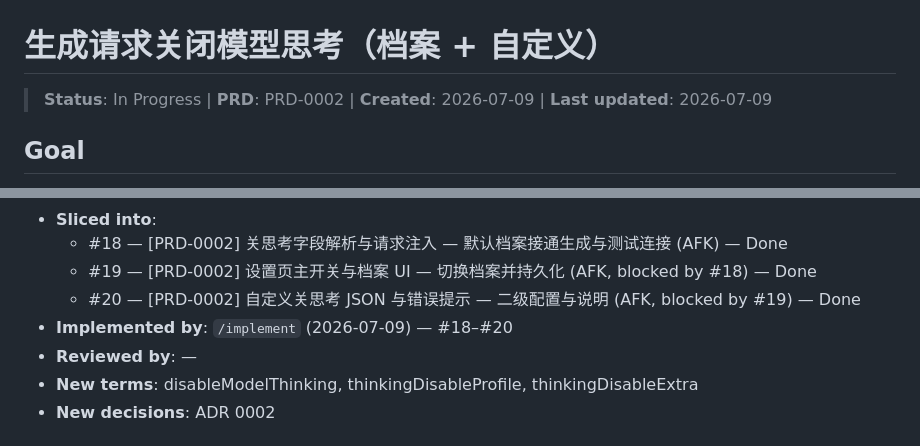
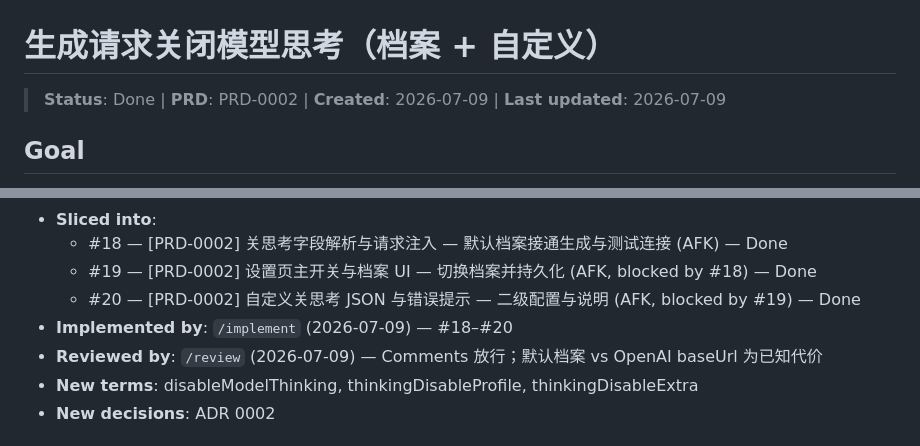
Before and after one commit to ByronFinn/mouthpiece, a Markdown page: docs/prd/PRD-0002-disable-reasoning-for-generation.md, 2 parts joined by grey strips. GitHub-like rendering.

```diff
--- a/docs/prd/PRD-0002-disable-reasoning-for-generation.md
+++ b/docs/prd/PRD-0002-disable-reasoning-for-generation.md
@@ -1,6 +1,6 @@
 # 生成请求关闭模型思考（档案 + 自定义）
 
-> **Status**: In Progress | **PRD**: PRD-0002 | **Created**: 2026-07-09 | **Last updated**: 2026-07-09
+> **Status**: Done | **PRD**: PRD-0002 | **Created**: 2026-07-09 | **Last updated**: 2026-07-09
 
 ## Goal
 
@@ -186,7 +186,7 @@ function resolveThinkingDisableFields(settings: Settings): Record<string, unknow
   - #19 — [PRD-0002] 设置页主开关与档案 UI — 切换档案并持久化 (AFK, blocked by #18) — Done
   - #20 — [PRD-0002] 自定义关思考 JSON 与错误提示 — 二级配置与说明 (AFK, blocked by #19) — Done
 - **Implemented by**: `/implement` (2026-07-09) — #18–#20
-- **Reviewed by**: —
+- **Reviewed by**: `/review` (2026-07-09) — Comments 放行；默认档案 vs OpenAI baseUrl 为已知代价
 - **New terms**: disableModelThinking, thinkingDisableProfile, thinkingDisableExtra
 - **New decisions**: ADR 0002
 
```
Also changed, not shown: README.md (+2 -0 lines).
